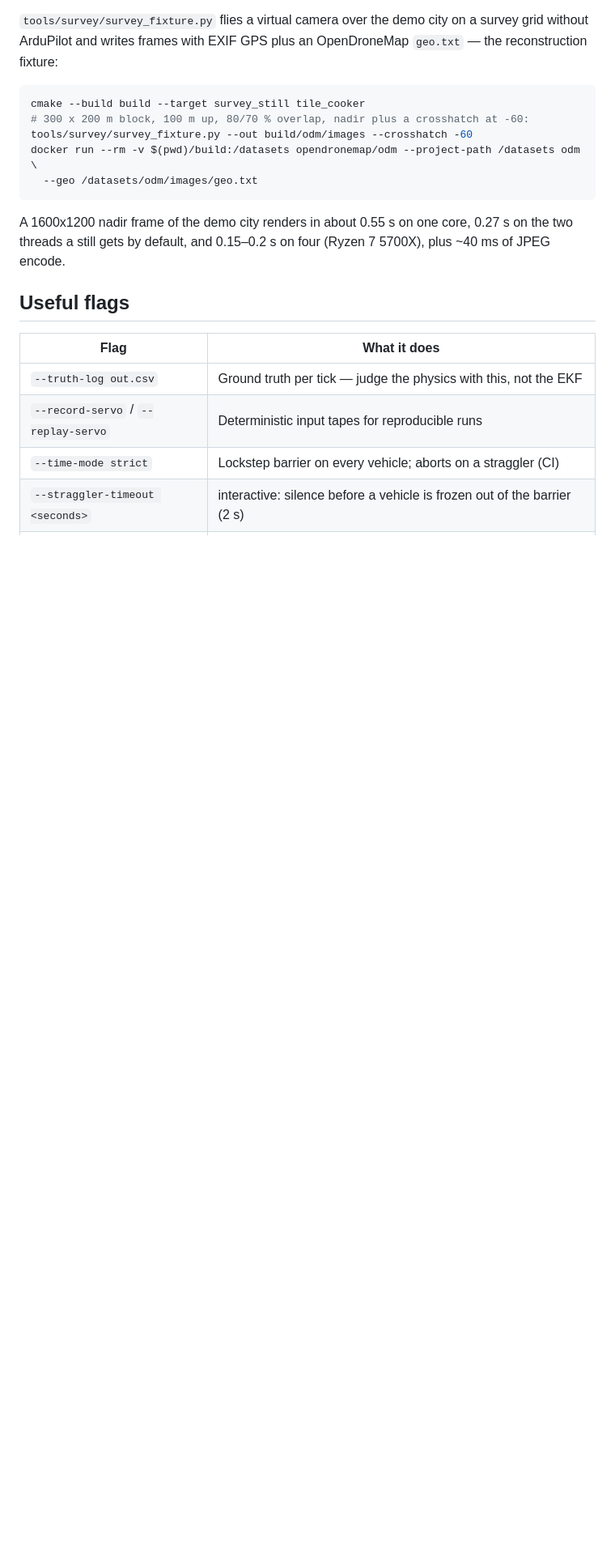
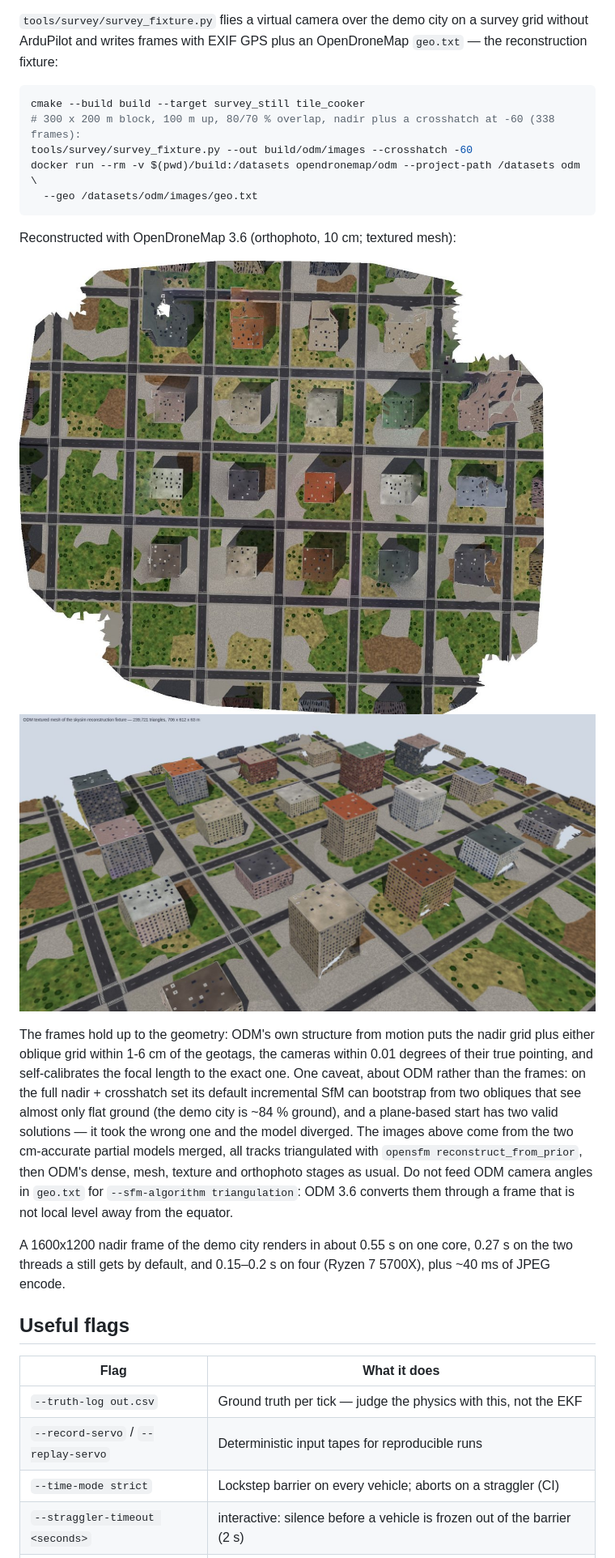
Before and after one commit to ID-Robots/skysim, a Markdown page: README.md, the part around the change. Shown at 81% size. Rendered like a GitHub page; pictures changed too: .github/assets/skysim-odm-mesh.jpg (added), .github/assets/skysim-odm-orthophoto.jpg (added); blank space fills up the shorter version.

````diff
--- a/README.md
+++ b/README.md
@@ -289,11 +289,27 @@ reconstruction fixture:
 
 ```bash
 cmake --build build --target survey_still tile_cooker
-# 300 x 200 m block, 100 m up, 80/70 % overlap, nadir plus a crosshatch at -60:
+# 300 x 200 m block, 100 m up, 80/70 % overlap, nadir plus a crosshatch at -60 (338 frames):
 tools/survey/survey_fixture.py --out build/odm/images --crosshatch -60
 docker run --rm -v $(pwd)/build:/datasets opendronemap/odm --project-path /datasets odm \
   --geo /datasets/odm/images/geo.txt
 ```
+
+Reconstructed with OpenDroneMap 3.6 (orthophoto, 10 cm; textured mesh):
+
+![ODM orthophoto of the fixture block](.github/assets/skysim-odm-orthophoto.jpg)
+![ODM textured mesh of the fixture block](.github/assets/skysim-odm-mesh.jpg)
+
+The frames hold up to the geometry: ODM's own structure from motion puts the nadir grid plus
+either oblique grid within 1-6 cm of the geotags, the cameras within 0.01 degrees of their true
+pointing, and self-calibrates the focal length to the exact one. One caveat, about ODM rather
+than the frames: on the full nadir + crosshatch set its default incremental SfM can bootstrap
+from two obliques that see almost only flat ground (the demo city is ~84 % ground), and a
+plane-based start has two valid solutions — it took the wrong one and the model diverged. The
+images above come from the two cm-accurate partial models merged, all tracks triangulated with
+`opensfm reconstruct_from_prior`, then ODM's dense, mesh, texture and orthophoto stages as
+usual. Do not feed ODM camera angles in `geo.txt` for `--sfm-algorithm triangulation`: ODM 3.6
+converts them through a frame that is not local level away from the equator.
 
 A 1600x1200 nadir frame of the demo city renders in about 0.55 s on one core, 0.27 s on the
 two threads a still gets by default, and 0.15–0.2 s on four (Ryzen 7 5700X), plus ~40 ms of
````
Also changed, not shown: docs/SKYHUB_INTEGRATION.md (+11 -0 lines).
